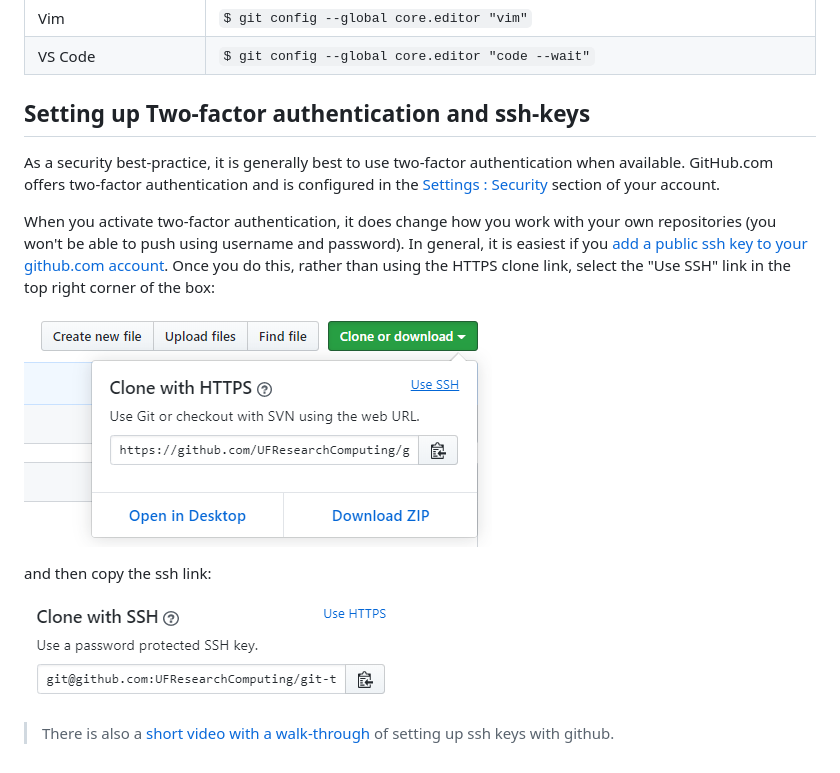
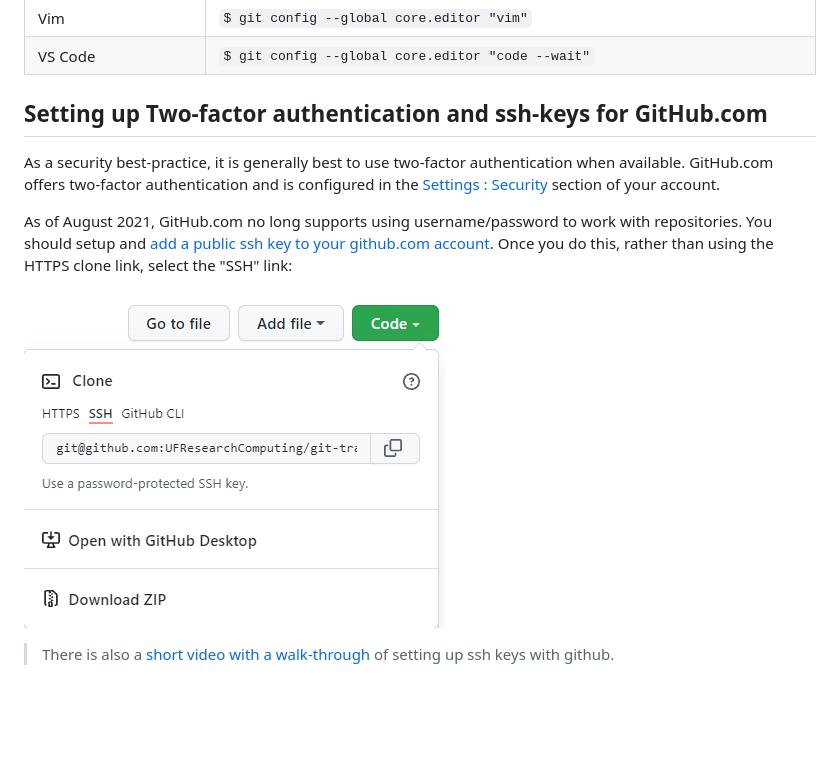
Before and after one commit to UFResearchComputing/git-training, a Markdown page: git_setup.md, the part around the change. Rendered like a GitHub page; pictures changed too: images/git_clone_ssh.png; blank space fills up the shorter version.

Commit message:
Update image and setup for ssh-keys

```diff
--- a/git_setup.md
+++ b/git_setup.md
@@ -35,16 +35,13 @@ Git uses your system's default editor--typically vim on Linux systems--as the te
 | Vim                | `$ git config --global core.editor "vim"`   |
 | VS Code                | `$ git config --global core.editor "code --wait"`   |
 
-## Setting up Two-factor authentication and ssh-keys
+## Setting up Two-factor authentication and ssh-keys for GitHub.com
 
 As a security best-practice, it is generally best to use two-factor authentication when available. GitHub.com offers two-factor authentication and is configured in the [Settings : Security](https://github.com/settings/security) section of your account.
 
-When you activate two-factor authentication, it does change how you work with your own repositories (you won't be able to push using username and password). In general, it is easiest if you [add a public ssh key to your github.com account](https://help.github.com/en/github/authenticating-to-github/adding-a-new-ssh-key-to-your-github-account). Once you do this, rather than using the HTTPS clone link, select the "Use SSH" link in the top right corner of the box:
+As of August 2021, GitHub.com no long supports using username/password to work with repositories. You should setup and [add a public ssh key to your github.com account](https://help.github.com/en/github/authenticating-to-github/adding-a-new-ssh-key-to-your-github-account). Once you do this, rather than using the HTTPS clone link, select the "SSH" link:
 
 ![Screenshot of Clone or download drop down showing Use SSH link](images/git_clone_ssh.png)
 
-and then copy the ssh link:
-
-![Screenshot of Clone or download drop down showing the ssh link](images/git_clone_ssh2.png)
 
 > There is also a [short video with a walk-through](https://web.microsoftstream.com/video/b0e02a2d-f108-44ff-aea2-276d98a8b524) of setting up ssh keys with github.
```
